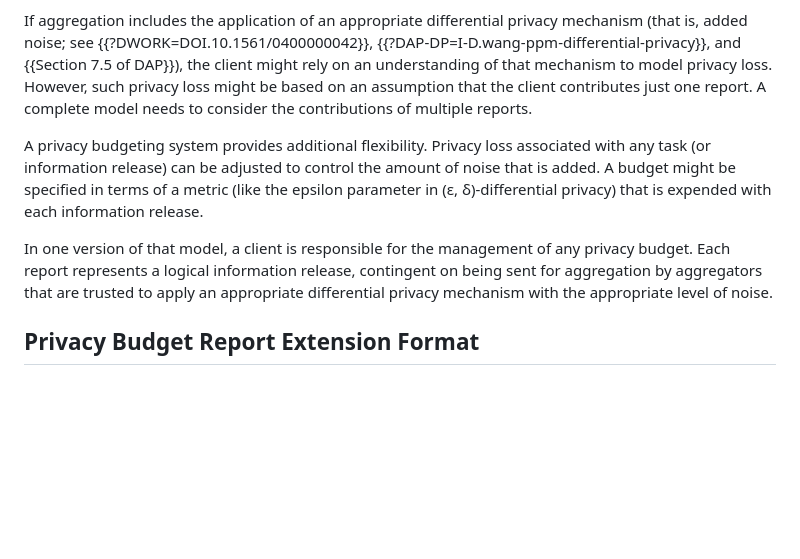
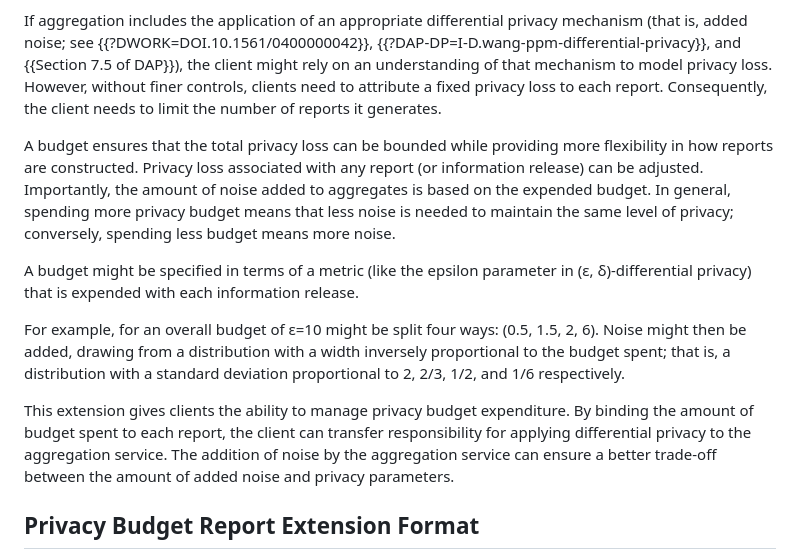
Before and after one commit to martinthomson/dap-dp-ext, a Markdown page: draft-thomson-ppm-dap-dp-ext.md, the part around the change. GitHub-like rendering; blank space fills up the shorter version.

Commit message:
Rework DP introduction
Hopefully it's less obtuse

```diff
--- a/draft-thomson-ppm-dap-dp-ext.md
+++ b/draft-thomson-ppm-dap-dp-ext.md
@@ -244,27 +244,45 @@ see {{?DWORK=DOI.10.1561/0400000042}},
 and {{Section 7.5 of DAP}}),
 the client might rely on an understanding of that mechanism
 to model privacy loss.
-However, such privacy loss might be based on
-an assumption that the client contributes just one report.
-A complete model needs to consider
-the contributions of multiple reports.
+However, without finer controls,
+clients need to attribute a fixed privacy loss
+to each report.
+Consequently, the client needs to
+limit the number of reports it generates.
 
-A privacy budgeting system
-provides additional flexibility.
-Privacy loss associated with any task
+A budget ensures that the total privacy loss can be bounded
+while providing more flexibility in how reports are constructed.
+Privacy loss associated with any report
 (or information release)
-can be adjusted to control the amount of noise that is added.
+can be adjusted.
+Importantly, the amount of noise added to aggregates
+is based on the expended budget.
+In general,
+spending more privacy budget means that less noise is needed
+to maintain the same level of privacy;
+conversely, spending less budget means more noise.
+
 A budget might be specified in terms of a metric
 (like the epsilon parameter in (ε, δ)-differential privacy)
 that is expended with each information release.
 
-In one version of that model,
-a client is responsible for the management of any privacy budget.
-Each report represents a logical information release,
-contingent on being sent for aggregation
-by aggregators that are trusted to apply
-an appropriate differential privacy mechanism
-with the appropriate level of noise.
+For example, for an overall budget of ε=10
+might be split four ways: (0.5, 1.5, 2, 6).
+Noise might then be added,
+drawing from a distribution
+with a width inversely proportional to the budget spent;
+that is, a distribution with a standard deviation proportional to
+2, 2/3, 1/2, and 1/6 respectively.
+
+This extension gives clients the ability to manage privacy budget expenditure.
+By binding the amount of budget spent to each report,
+the client can transfer responsibility
+for applying differential privacy
+to the aggregation service.
+The addition of noise by the aggregation service
+can ensure a better trade-off between
+the amount of added noise
+and privacy parameters.
 
 
 ## Privacy Budget Report Extension Format
```
